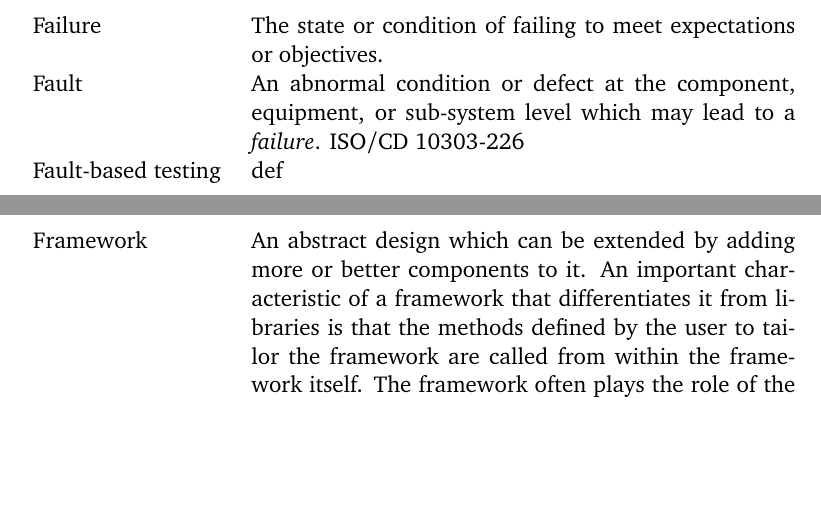
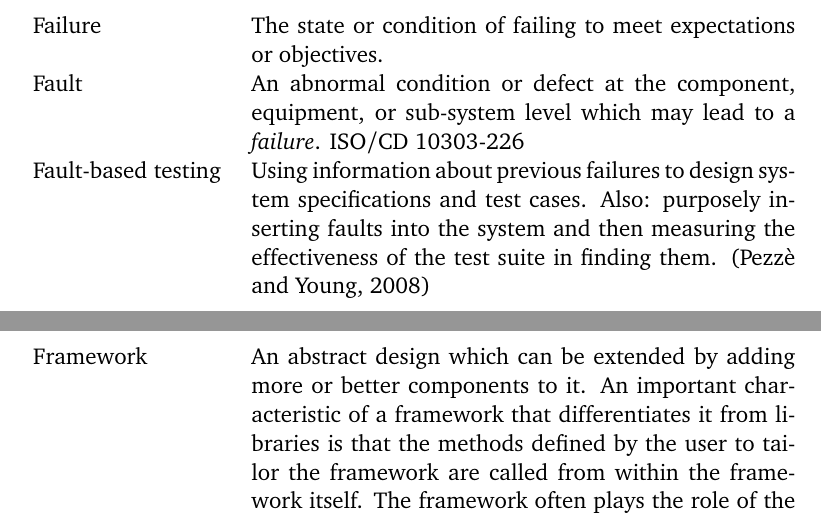
Before and after one commit to MrFossey/dippa2, a LaTeX thesis (dippa.tex): two parts of pages 4 and 5 of 62, joined at a grey line, cut so that both start at the same text, the shorter picture padded with empty space. Compiled offline with pdfLaTeX; a LaTeX package or settings file that is missing is left out; a missing bibliography style is replaced by a similar one.

Commit message:
"Update"

```diff
--- a/dippa.tex
+++ b/dippa.tex
@@ -491,7 +491,7 @@ Failure & The state or condition of failing to meet expectations or objectives.
 
 Fault & An abnormal condition or defect at the component, equipment, or sub-system level which may lead to a \emph{failure}. ISO/CD 10303-226 \\[0.3cm]
 
-Fault-based testing & def \\[0.3cm]
+Fault-based testing & Using information about previous failures to design system specifications and test cases. Also: purposely inserting faults into the system and then measuring the effectiveness of the test suite in finding them. \citep{pezze2008software} \\[0.3cm]
 
 Framework & An abstract design which can be extended by adding more or better components to it. An important characteristic of a framework that differentiates it from libraries is that the methods defined by the user to tailor the framework are called from within the framework itself. The framework often plays the role of the main program in coordinating and sequencing application activity. \citep{johnson1988designing}  \\[0.3cm]
 
```
